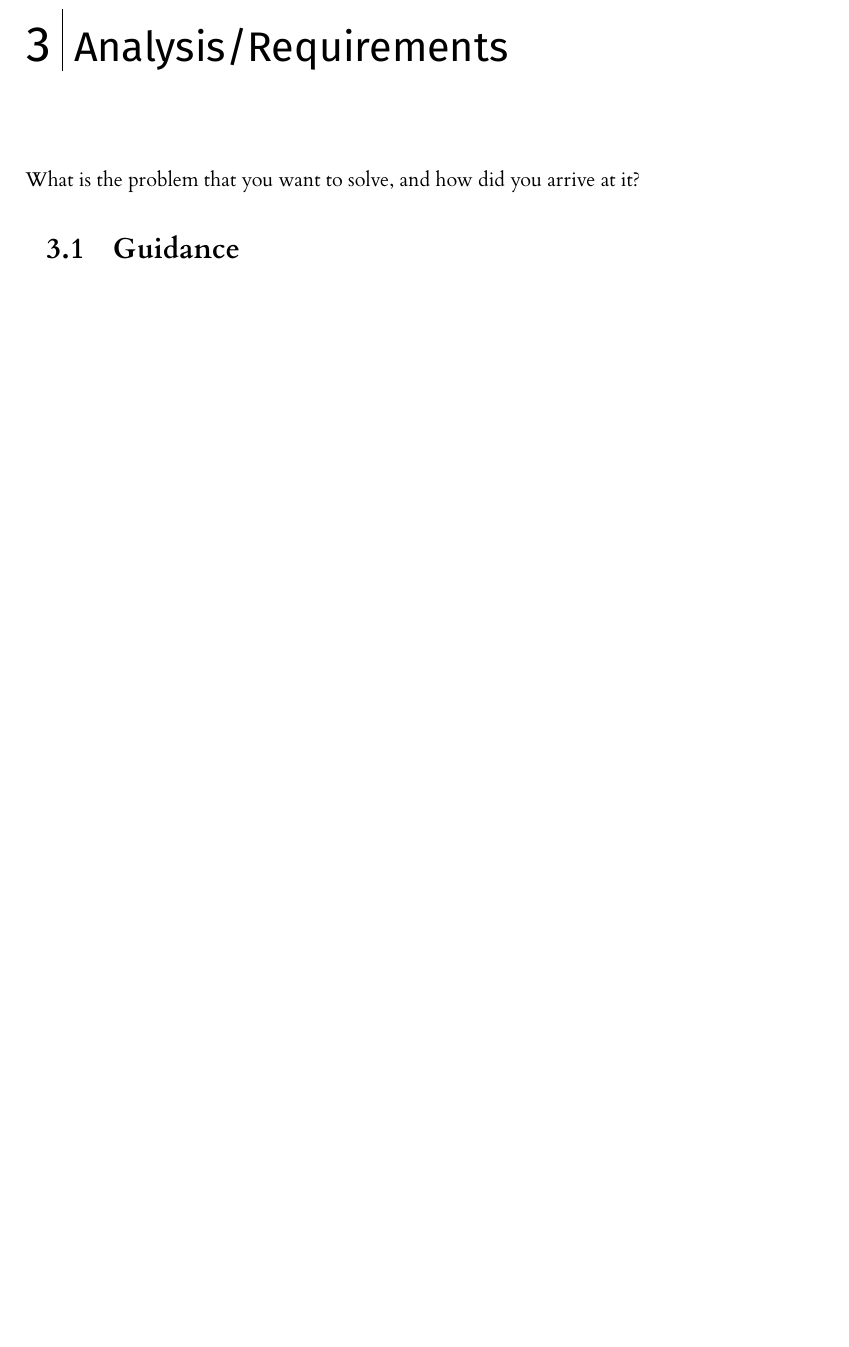
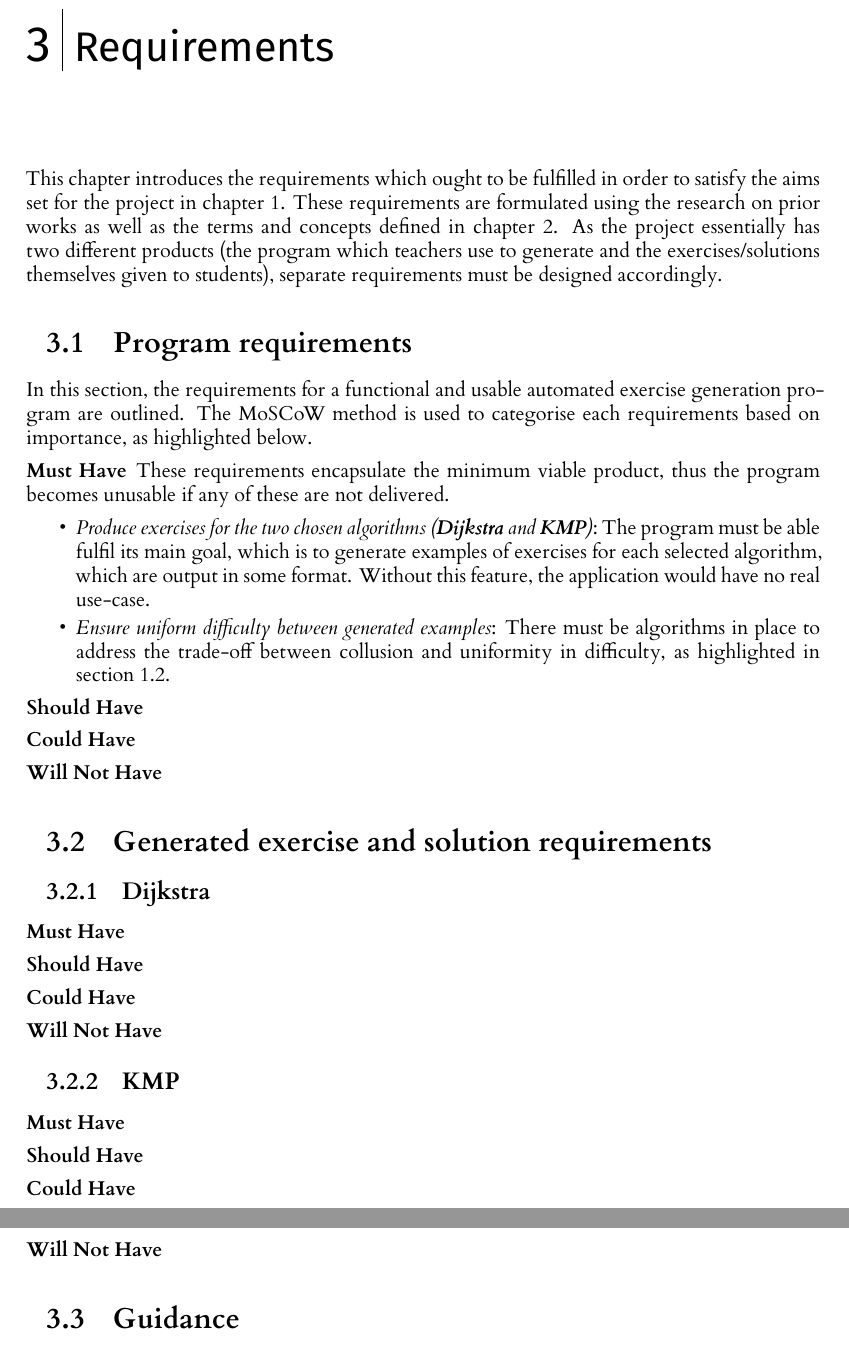
Before and after one commit to JoelRaymond/automated-exercise-generation, a LaTeX thesis (dissertation/l4proj.tex): part of page 11 of 22 before the commit and two parts of pages 12 and 13 of 24 after it, the two joined at a grey line, cut at the place of the change, the shorter picture padded with empty space. Compiled offline with XeLaTeX.

Commit message:
working on req

```diff
--- a/dissertation/l4proj.tex
+++ b/dissertation/l4proj.tex
@@ -226,9 +238,39 @@ Since automated exercise generation only became an area of focus for researchers
 \end{itemize}
 
 %==================================================================================================================================
-\chapter{Analysis/Requirements}
+\chapter{Requirements}
 \label{chap:req}
-What is the problem that you want to solve, and how did you arrive at it?
+
+This chapter introduces the requirements which ought to be fulfilled in order to satisfy the aims set for the project in \autoref{chap:intro}. These requirements are formulated using the research on prior works as well as the terms and concepts defined in \autoref{chap:back}. As the project essentially has two different products (the program which teachers use to generate and the exercises/solutions themselves given to students), separate requirements must be designed accordingly.
+
+\section{Program requirements}
+
+In this section, the requirements for a functional and usable automated exercise generation program are outlined. The MoSCoW method is used to categorise each requirements based on importance, as highlighted below.
+
+\subsubsection{Must Have}
+
+These requirements encapsulate the minimum viable product, thus the program becomes unusable if any of these are not delivered.
+\begin{itemize}
+	\item
+	\emph{Produce exercises for the two chosen algorithms (\textbf{Dijkstra} and \textbf{KMP})}: The program must be able fulfil its main goal, which is to generate examples of exercises for each 		selected algorithm, which are output in some format. Without this feature, the application would have no real use-case.
+	\item
+	\emph{Ensure uniform difficulty between generated examples}: There must be algorithms in place to address the trade-off between collusion and uniformity in difficulty, as highlighted in \autoref{sec:aim}.
+\end{itemize}
+
+\subsubsection{Should Have}
+\subsubsection{Could Have}
+\subsubsection{Will Not Have}
+\section{Generated exercise and solution requirements}
+\subsection{Dijkstra}
+\subsubsection{Must Have}
+\subsubsection{Should Have}
+\subsubsection{Could Have}
+\subsubsection{Will Not Have}
+\subsection{KMP}
+\subsubsection{Must Have}
+\subsubsection{Should Have}
+\subsubsection{Could Have}
+\subsubsection{Will Not Have}
 \section{Guidance}
 Make it clear how you derived the constrained form of your problem via a clear and logical process.
 
```
Also changed, not shown: dissertation/l4proj.tex (22 more changed lines).
